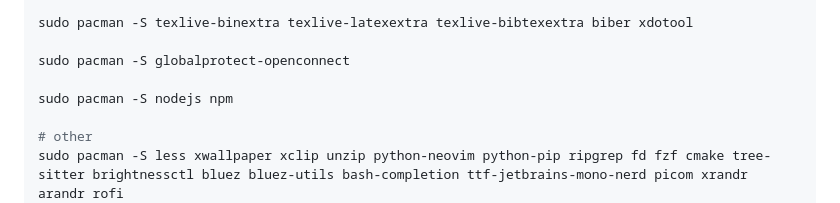
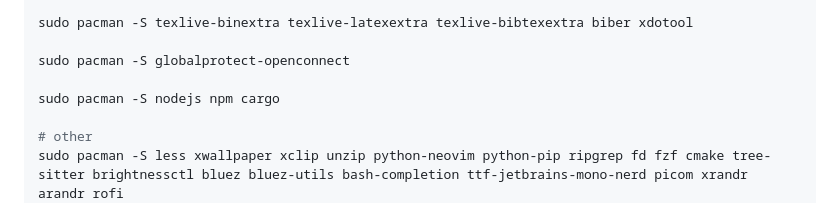
Before and after one commit to yanglited/.dotfiles, a Markdown page: README.md, the part around the change. GitHub-like rendering.

Commit message:
added install of cargo

```diff
--- a/README.md
+++ b/README.md
@@ -35,7 +35,7 @@ sudo pacman -S texlive-binextra texlive-latexextra texlive-bibtexextra biber xdo
 
 sudo pacman -S globalprotect-openconnect
 
-sudo pacman -S nodejs npm
+sudo pacman -S nodejs npm cargo
 
 # other
 sudo pacman -S less xwallpaper xclip unzip python-neovim python-pip ripgrep fd fzf cmake tree-sitter brightnessctl bluez bluez-utils bash-completion ttf-jetbrains-mono-nerd picom xrandr arandr rofi
```
